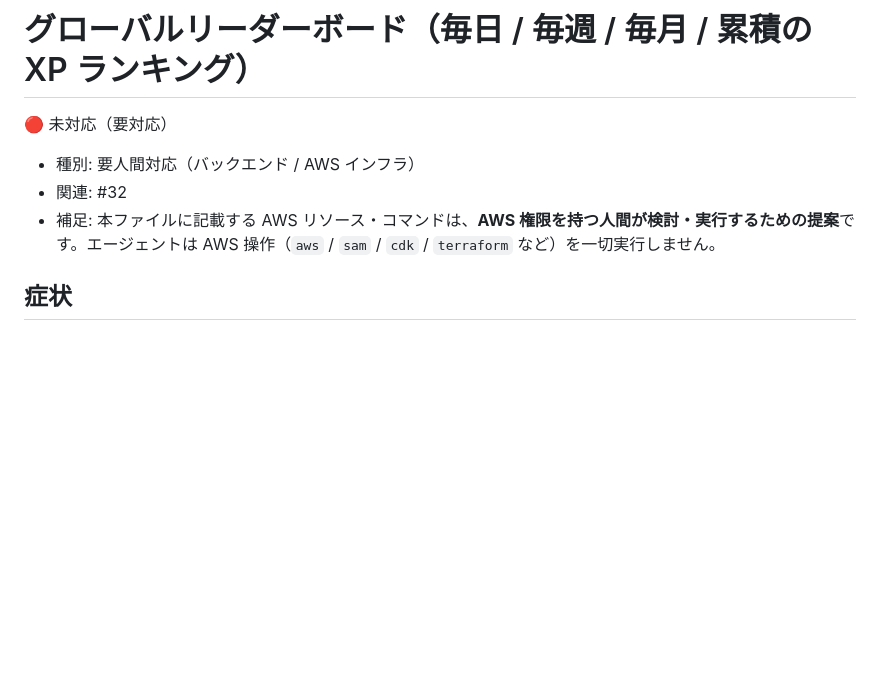
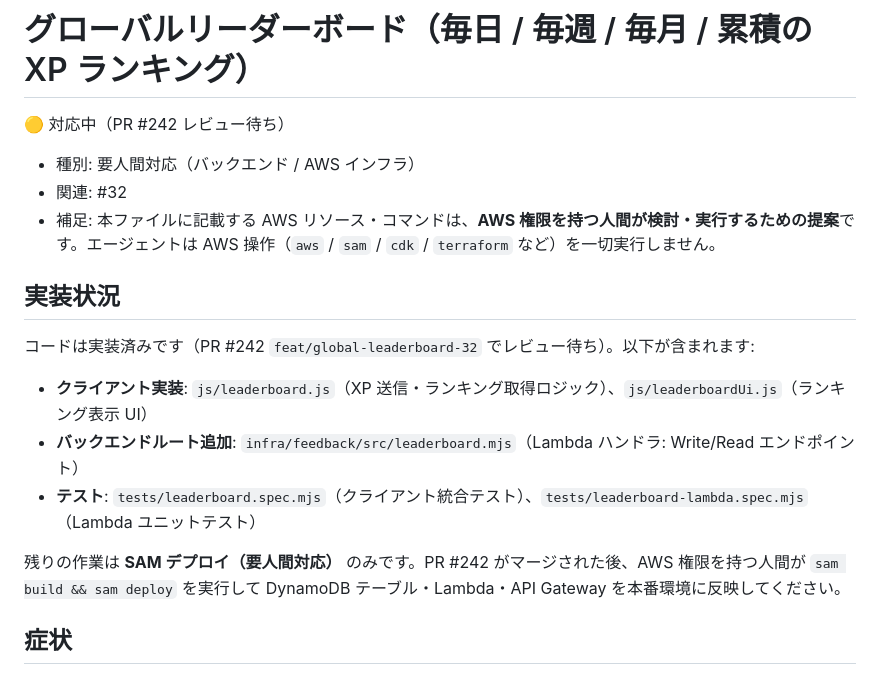
Before and after one commit to Kenta-Matsuda/Kenta-Matsuda.github.io-aws-study, a Markdown page: docs/action-required/global-leaderboard.md, the part around the change. Drawn GitHub-style; blank space fills up the shorter version.

Commit message:
docs: action-required ステータスを実装済みPRに合わせて更新 (#32 / #197)

```diff
--- a/docs/action-required/global-leaderboard.md
+++ b/docs/action-required/global-leaderboard.md
@@ -1,10 +1,20 @@
 # グローバルリーダーボード（毎日 / 毎週 / 毎月 / 累積の XP ランキング）
 
-🔴 未対応（要対応）
+🟡 対応中（PR #242 レビュー待ち）
 
 - 種別: 要人間対応（バックエンド / AWS インフラ）
 - 関連: #32
 - 補足: 本ファイルに記載する AWS リソース・コマンドは、**AWS 権限を持つ人間が検討・実行するための提案**です。エージェントは AWS 操作（`aws` / `sam` / `cdk` / `terraform` など）を一切実行しません。
+
+## 実装状況
+
+コードは実装済みです（PR #242 `feat/global-leaderboard-32` でレビュー待ち）。以下が含まれます:
+
+- **クライアント実装**: `js/leaderboard.js`（XP 送信・ランキング取得ロジック）、`js/leaderboardUi.js`（ランキング表示 UI）
+- **バックエンドルート追加**: `infra/feedback/src/leaderboard.mjs`（Lambda ハンドラ: Write/Read エンドポイント）
+- **テスト**: `tests/leaderboard.spec.mjs`（クライアント統合テスト）、`tests/leaderboard-lambda.spec.mjs`（Lambda ユニットテスト）
+
+残りの作業は **SAM デプロイ（要人間対応）** のみです。PR #242 がマージされた後、AWS 権限を持つ人間が `sam build && sam deploy` を実行して DynamoDB テーブル・Lambda・API Gateway を本番環境に反映してください。
 
 ## 症状
 
```
Also changed, not shown: docs/action-required/CHECKLIST.md (+4 -4 lines), docs/action-required/issue-197-multilanguage-support.md (+8 -1 lines).
